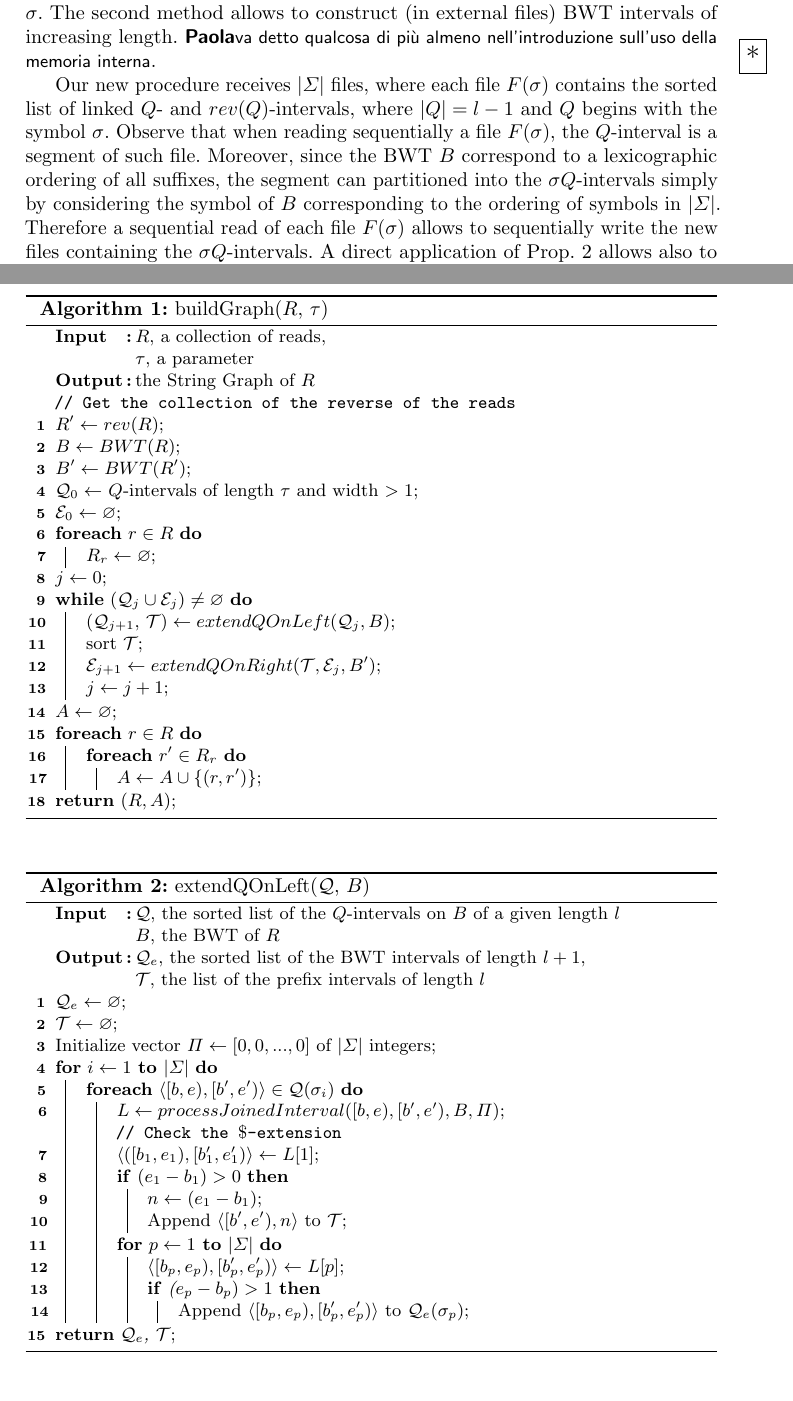
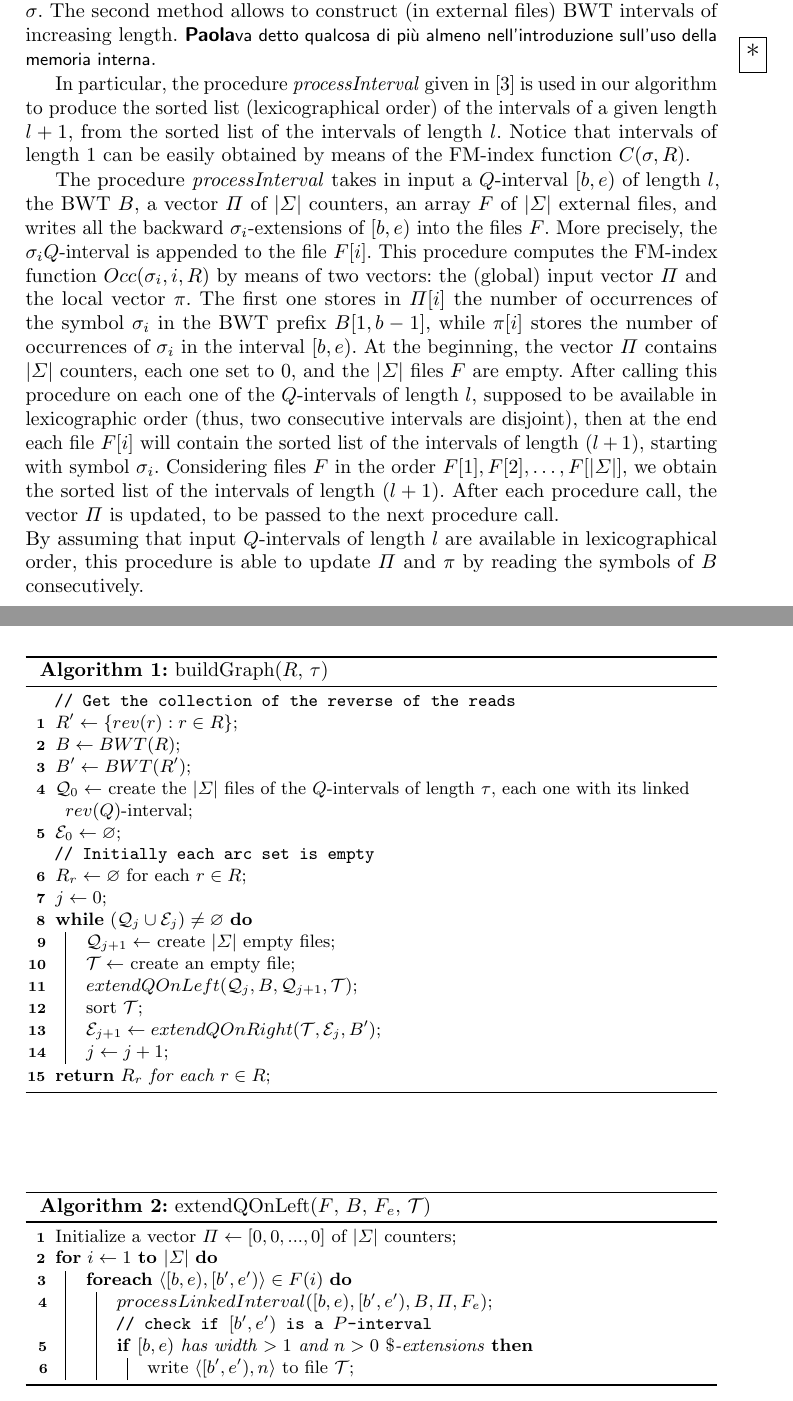
Before and after one commit to AlgoLab/LightStringGraph, a LaTeX paper (paper/EM-string-graph.tex): two parts of pages 7 and 10 of 14 before the commit and two parts of pages 7 and 10 of 15 after it, joined at a grey line, cut so that both start at the same text. Compiled offline with pdfLaTeX; a missing bibliography style is replaced by a similar one.

Commit message:
modifiche pseudocodice

```diff
--- a/paper/EM-string-graph.tex
+++ b/paper/EM-string-graph.tex
@@ -589,19 +589,16 @@ can be easily obtained by means of the FM-index function $C$).
 Bisogna dire però cosa calcola la procedura}
 
 We extend the procedure \emph{processInterval} to
-\emph{processJoinedInterval}, \notaestesa{GDV}{ joined $\rightarrow$ linked?} where we produce not only the $Q$-intervals on $B$, but also the linked
+\emph{processLinkedInterval}, \notaestesa{GDV}{ joined $\rightarrow$ linked?} where we produce not only the $Q$-intervals on $B$, but also the linked
 $rev(Q)$-intervals on $B'$.
 \end{comment}
 
-Our new procedure receives $|\Sigma|$ files, where each file $F(\sigma)$ contains
-the sorted list of linked $Q$- and
-$rev(Q)$-intervals, where $|Q|=l-1$ and $Q$ begins with the
-symbol $\sigma$.
-Observe that when reading sequentially a file $F(\sigma)$, the $Q$-interval is a segment of such file.
-Moreover,
-since the BWT $B$ correspond to a
-lexicographic ordering of all suffixes, the segment can partitioned into
-the $\sigma Q$-intervals simply by considering the symbol of $B$ corresponding
-to the ordering of symbols in $|\Sigma|$.
-Therefore a sequential read of each file $F(\sigma)$ allows to sequentially write the new files containing the $\sigma Q$-intervals.
-A direct application of Prop.~\ref{proposition:linked-intervals} allows also to compute the $rev(Q)$-intervals.
+In particular, the procedure \emph{processInterval} given
+in~\cite{Cox2012} is used in our algorithm to produce the sorted list
+(lexicographical order) of the intervals of a given length $l+1$, from the
+sorted list of the intervals of length $l$. Notice that intervals of length $1$
+can be easily obtained by means of the FM-index function $C(\sigma, R$).
+
+The procedure \emph{processInterval} takes in input a $Q$-interval $[b,e)$ of length $l$, the BWT $B$, a vector $\Pi$ of $|\Sigma|$ counters, an array $F$ of $|\Sigma|$ external files, and writes all the backward $\sigma_i$-extensions of $[b,e)$ into the files $F$. More precisely, the $\sigma_i Q$-interval is appended to the file $F[i]$. This procedure computes the FM-index function $Occ(\sigma_i, i, R)$ by means of two vectors: the (global) input vector $\Pi$ and the local vector $\pi$. The first one stores in $\Pi[i]$ the number of occurrences of  the symbol $\sigma_i$ in the BWT prefix $B[1,b-1]$, while $\pi[i]$ stores the number of occurrences of $\sigma_i$ in the interval $[b,e)$. At the beginning, the vector $\Pi$ contains $|\Sigma|$ counters, each one set to $0$, and the $|\Sigma|$ files $F$ are empty.
+After calling this procedure on each one of the $Q$-intervals of length $l$, supposed to be available in lexicographic order (thus, two consecutive intervals are disjoint), then  at the end each file $F[i]$ will contain the sorted list of the intervals of length $(l+1)$, starting with symbol $\sigma_i$. Considering files $F$ in the order $F[1], F[2], \ldots ,F[|\Sigma|]$, we obtain the sorted list of the intervals of length $(l+1)$. After each procedure call, the vector $\Pi$ is updated, to be passed to the next procedure call.\\
+By assuming that input $Q$-intervals of length $l$ are available in lexicographical order, this procedure is able to update $\Pi$ and $\pi$ by reading the symbols of $B$ consecutively.
@@ -761,42 +754,31 @@ start of the interval $q_{1}'$ on the BWT $B'$.
 \begin{algorithm}
 \SetKwInOut{Input}{Input}\SetKwInOut{Output}{Output}
 
-\Input{$R$, a collection of reads,\\$\tau$, a parameter}
-\Output{the String Graph of $R$}
+%\Input{$R$, a collection of reads,\\$\tau$, the minimum length of the overlap between two reads}
+%\Output{the arc set $R_r$ of each $r \in R$}
 
 \tcp{Get the collection of the reverse of the reads}
-$R' \gets rev(R)$\;
+$R' \gets \{rev(r): r \in R\}$\;
 $B \gets BWT(R)$\;
 $B' \gets	BWT(R')$\;
 
-%\tcp{Get the $Q$-intervals on $B$ (of width $> 1$) \st $|Q|=\tau$, and the related $rev(Q)$-intervals on $B'$}
-$\mathcal{Q}_{0} \gets$ $Q$-intervals of length $\tau$ and width $>1$\;
+$\mathcal{Q}_{0} \gets$ create the $|\Sigma|$ files of the $Q$-intervals of length $\tau$, each one with its linked $rev(Q)$-interval\;
 $\mathcal{E}_0 \gets \emptyset$\;
 
-\ForEach{$r \in R$}{
-$R_r \gets \emptyset$\;
-}
+\tcp{Initially each arc set is empty}
+$R_r \gets \emptyset$ for each $r \in R$\;
 
 $j \gets 0$\;
 
 \While{$(\mathcal{Q}_j \cup \mathcal{E}_j) \ne \emptyset$}{
-  ($\mathcal{Q}_{j+1}$, $\mathcal{T}) \gets extendQOnLeft(\mathcal{Q}_j, B)$\;
+ $\mathcal{Q}_{j+1}\gets$ create $|\Sigma|$ empty files\;
+$\mathcal{T}\gets$ create an empty file\;
+  $extendQOnLeft(\mathcal{Q}_j, B, \mathcal{Q}_{j+1}, \mathcal{T})$\;
   sort $\mathcal{T}$\;
   $\mathcal{E}_{j+1} \gets extendQOnRight(\mathcal{T}, \mathcal{E}_j, B')$\;
-%  \ForEach{$r \in R$}{
-%    make $R_r$ \emph{irreducible}\;
-%  }
   $j \gets j+1$\;
 }
-
-$A \gets \emptyset$\;
-\ForEach{$r \in R$}{
- \ForEach{$r' \in R_r$}{
-  $A \gets A \cup \{(r,r')\}$\;
- }
-}
-
-\Return{$(R, A)$}\;
+\Return{$R_r$ for each $r \in R$}\;
 
 \caption{buildGraph($R$, $\tau$)}
 \label{alg:build-graph}
@@ -851,36 +833,22 @@ $A \gets \emptyset$\;
 \begin{algorithm}
 \SetKwInOut{Input}{Input}\SetKwInOut{Output}{Output}
 
-\Input{$\mathcal{Q}$, the sorted list of the $Q$-intervals on $B$ of a given length $l$\\$B$, the BWT of $R$}
-\Output{$\mathcal{Q}_{e}$, the sorted list of the BWT intervals of length $l+1$,\\$\mathcal{T}$, the list of the prefix intervals of length $l$}
+%\Input{$F$, the $|\Sigma|$ external files containing the $Q$-intervals of length $l$ each one with its linked interval on $B'$\\$B$, the BWT of the collection $R$,\\
+%$F_e$, an array of $|\Sigma|$ empty files,\\$\mathcal{T}$,  an empty file}
 
-$\mathcal{Q}_{e} \gets \emptyset$\;
-$\mathcal{T} \gets \emptyset$\;
-
-Initialize vector $\Pi \gets [0, 0, . . . , 0]$ of $|\Sigma|$ integers\;
+Initialize a vector $\Pi \gets [0, 0, . . . , 0]$ of $|\Sigma|$ counters\;
 
  \For{$i \gets 1$ \KwTo  $|\Sigma|$}{
-      \ForEach{$\langle [b,e),[b',e')\rangle \in \mathcal{Q}(\sigma_i)$}{
-	$L \gets processJoinedInterval([b, e),[b', e'),B,\Pi)$\;
-         \tcp{Check the $\$$-extension}
-	$\langle ([b_1,e_1),[b'_1,e'_1)\rangle \gets L[1]$\;
-	\If{$(e_1 - b_1) > 0$}{
-	   $n \gets (e_1 - b_1)$\;
-            Append $\langle [b', e'), n\rangle$ to $\mathcal{T}$\;
+      \ForEach{$\langle [b,e),[b',e')\rangle \in F(i)$}{
+	$processLinkedInterval([b, e),[b', e'),B,\Pi, F_e)$\;
+\tcp{check if $[b',e')$ is a $P$-interval}
+	\If{$[b,e)$ has width $>1$ and $n >0$ $\$$-extensions}{
+            write $\langle [b', e'), n\rangle$ to file $\mathcal{T}$\;
 	}
-
-        \For{$p \gets 1$ \KwTo  $|\Sigma|$}{
-	  $\langle [b_p,e_p),[b'_p,e'_p)\rangle \gets L[p]$\;
-	  \If{($e_p-b_p)>1$}{
-	     Append $\langle [b_p,e_p),[b'_p,e'_p)\rangle$ to $\mathcal{Q}_{e}(\sigma_p)$\;
-          }
-        }
      }
 }
 
-\Return{$\mathcal{Q}_{e}$, $\mathcal{T}$}\;
-
-\caption{extendQOnLeft($\mathcal{Q}$, $B$)}
+\caption{extendQOnLeft($F$, $B$, $F_e$, $\mathcal{T}$)}
 \label{alg:extend-left}
 \end{algorithm}
 
```
Also changed, not shown: paper/EM-string-graph.tex (91 more changed lines).
